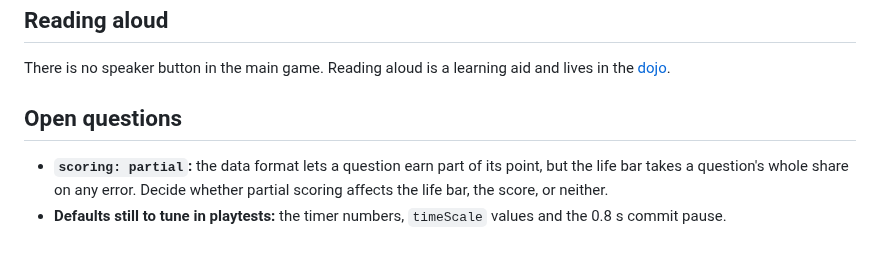
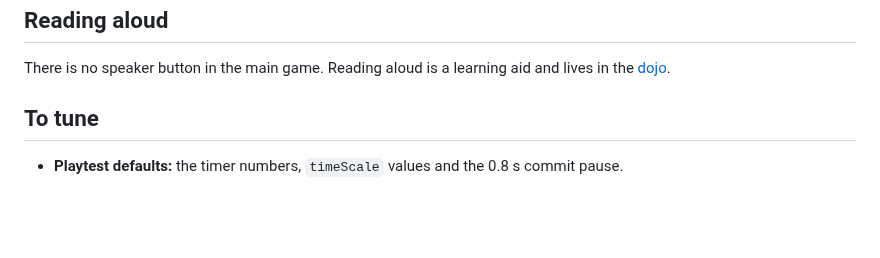
Before and after one commit to Marvin-Brouwer/bunbu, a Markdown page: docs/design/gameplay.md, the part around the change. Drawn GitHub-style; blank space fills up the shorter version.

Commit message:
Remove partial-scoring open question (dropped from the data format)
Co-Authored-By: Claude Opus 5.5 (1M context) <noreply@anthropic.com>
Claude-Session: https://claude.ai/code/session_01QhvHtcU4i9Vk1KczPvNWA5

```diff
--- a/docs/design/gameplay.md
+++ b/docs/design/gameplay.md
@@ -111,7 +111,6 @@ A wrong answer is never explained during the run. Every miss is reviewed at the
 
 There is no speaker button in the main game. Reading aloud is a learning aid and lives in the [dojo](dojo.md).
 
-## Open questions
+## To tune
 
-- **`scoring: partial`:** the data format lets a question earn part of its point, but the life bar takes a question's whole share on any error. Decide whether partial scoring affects the life bar, the score, or neither.
-- **Defaults still to tune in playtests:** the timer numbers, `timeScale` values and the 0.8 s commit pause.
+- **Playtest defaults:** the timer numbers, `timeScale` values and the 0.8 s commit pause.
```
